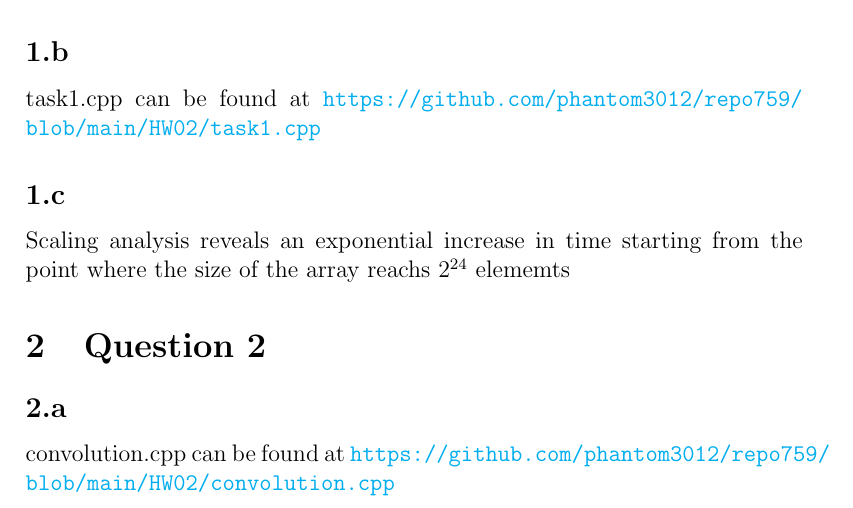
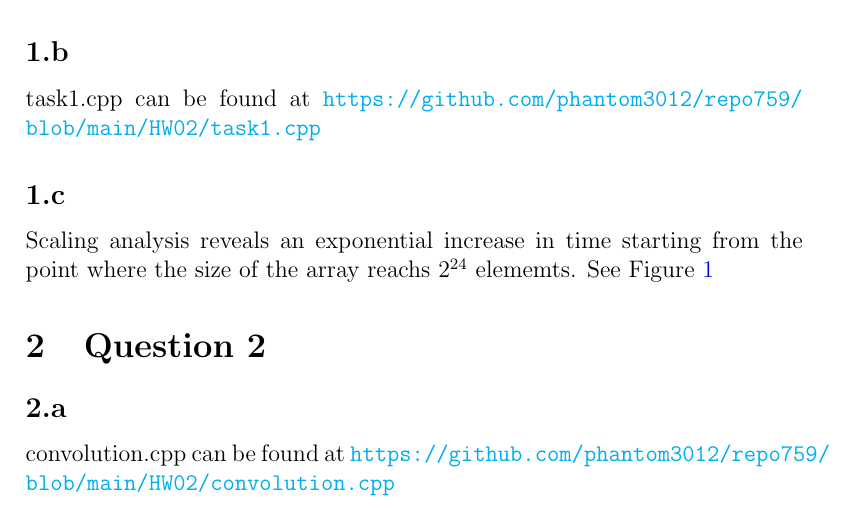
Before and after one commit to phantom3012/repo759, a LaTeX problem sheet (HW02/HW02.tex): part of page 1 of 3, cut so that both start at the same text. Compiled offline with pdfLaTeX.

Commit message:
update HW02.pdf

```diff
--- a/HW02/HW02.tex
+++ b/HW02/HW02.tex
@@ -38,10 +38,11 @@ scan.cpp can be found at \url{https://github.com/phantom3012/repo759/blob/main/H
 task1.cpp can be found at \url{https://github.com/phantom3012/repo759/blob/main/HW02/task1.cpp}
 
 \subsection{}
-Scaling analysis reveals an exponential increase in time starting from the point where the size of the array reachs $2^{24}$ elememts
+Scaling analysis reveals an exponential increase in time starting from the point where the size of the array reachs $2^{24}$ elememts. See Figure \ref{fig:scan_scaling}
 \begin{figure}[ht]
     \includegraphics[width = \textwidth]{scan_scaling_analysis.pdf}
     \caption{Scaling analysis of scan.cpp}
+    \label{fig:scan_scaling}
 \end{figure}
 
 \section{Question 2}
```
Also changed, not shown: HW02/HW02.pdf (added), HW02/HW02_solution.pdf (deleted).
